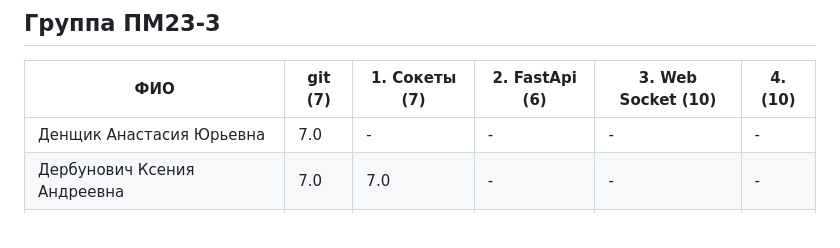
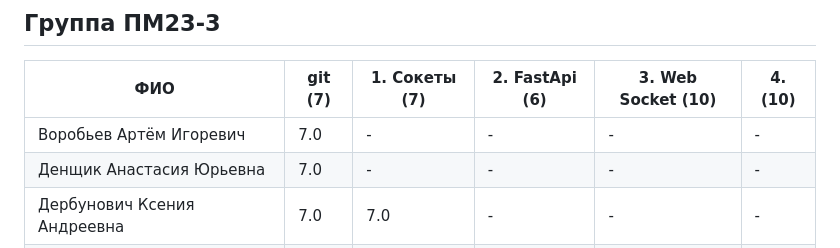
Before and after one commit to zoott1c/PPP_24-25_4sem, a Markdown page: scores.md, the part around one of its changes. Drawn GitHub-style.

Commit message:
Добавлен файл scores.md

```diff
--- a/scores.md
+++ b/scores.md
@@ -47,6 +47,7 @@
 
 | ФИО | git (7) | 1. Сокеты (7) | 2. FastApi (6) | 3. Web Socket (10) | 4. (10) |
 |---|---|---|---|---|---|
+| Воробьев Артём Игоревич | 7.0 | - | - | - | - |
 | Денщик Анастасия Юрьевна | 7.0 | - | - | - | - |
 | Дербунович Ксения Андреевна | 7.0 | 7.0 | - | - | - |
 | Джаббарова Самира Габилевна | 7.0 | 7.0 | - | - | - |
```
Also changed, not shown: other parts of scores.md (+1 -1 lines).
